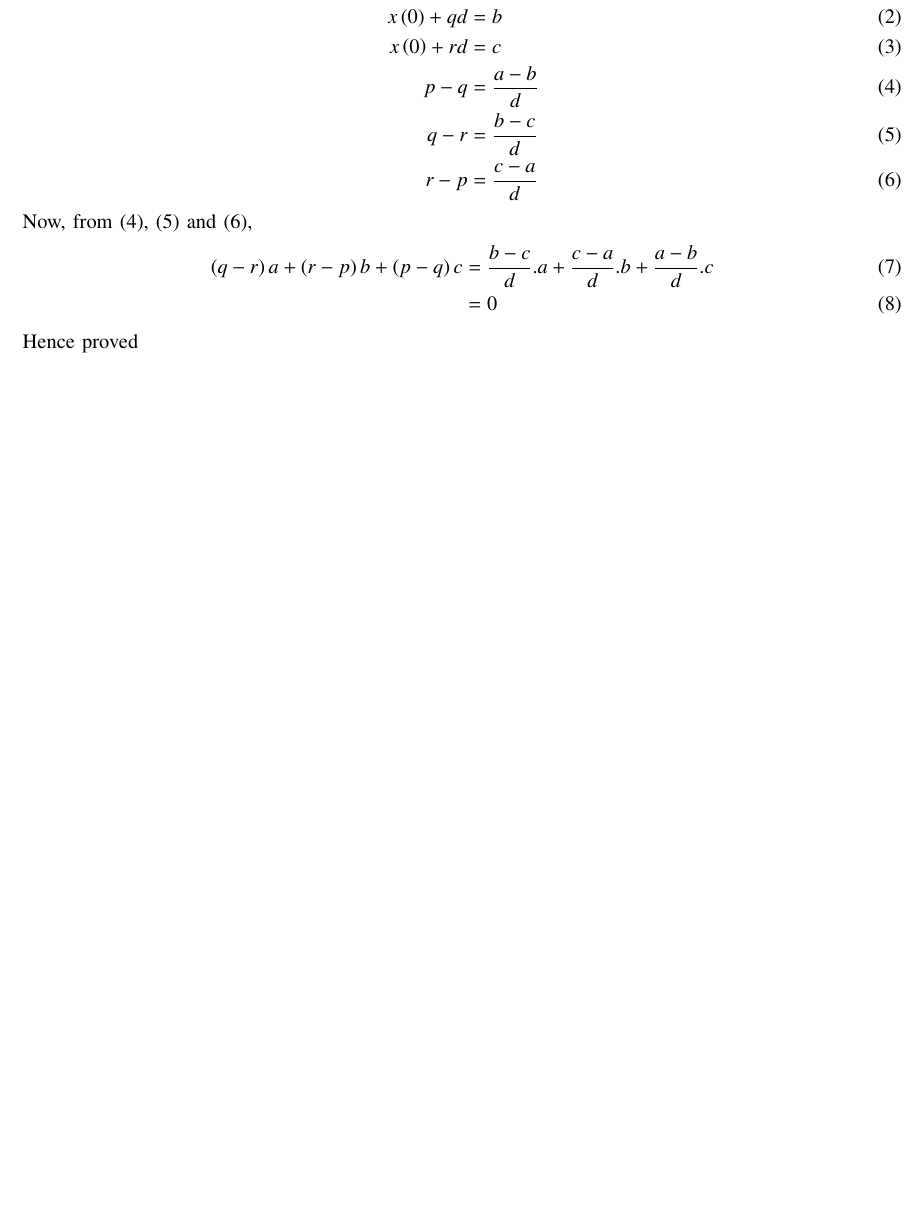
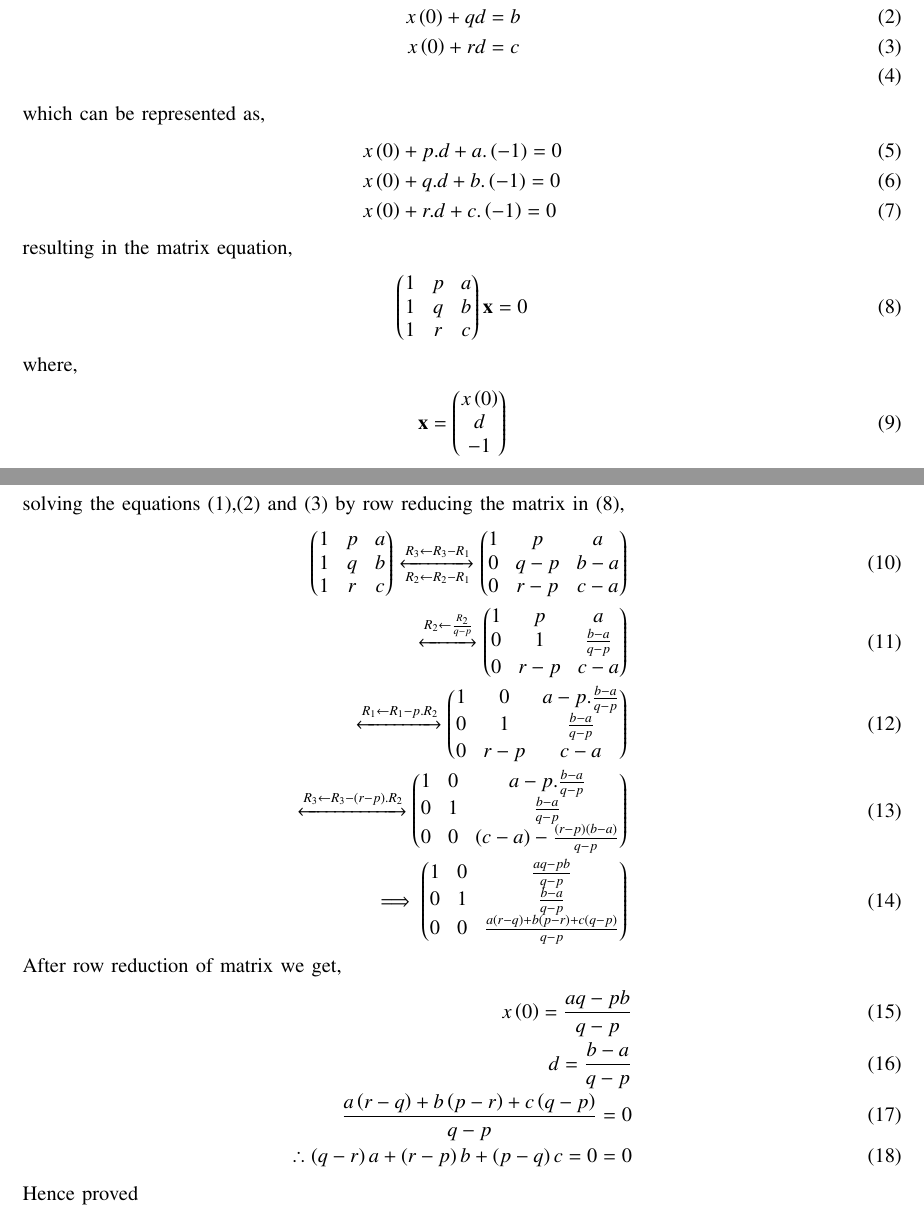
Before and after one commit to Praful-Kesavadas/signals-and-systems, a LaTeX paper (Signals and systems/Discrete/11/9/5/15/11.9.5.15.tex): part of the page before the commit and two parts of pages 1 and 2 of 2 after it, the two joined at a grey line, cut so that both start at the same text, the shorter picture padded with empty space. Compiled offline with pdfLaTeX.

Commit message:
matrix method added

```diff
--- a/Signals and systems/Discrete/11/9/5/15/11.9.5.15.tex
+++ b/Signals and systems/Discrete/11/9/5/15/11.9.5.15.tex
@@ -132,17 +132,68 @@ The AP has the following parameters
 
 Now,
 \begin{align}
-    x\brak{0}+pd &= a \label{eq:"11.9.5.15eq1"} \\
-    x\brak{0}+qd &= b \label{eq:"11.9.5.15eq2"} \\
-    x\brak{0}+rd &= c \label{eq:"11.9.5.15eq3"} \\
-    p-q &= \frac{a-b}{d} \label{eq:"11.9.5.15eq4"} \\
-    q-r &= \frac{b-c}{d} \label{eq:"11.9.5.15eq5"} \\
-    r-p &= \frac{c-a}{d} \label{eq:"11.9.5.15eq6"}
+    x\brak{0}+pd &= a \label{eq:11.9.5.15.1} \\
+    x\brak{0}+qd &= b \label{eq:11.9.5.15.2} \\
+    x\brak{0}+rd &= c \label{eq:11.9.5.15.3} \\
 \end{align}
-Now, from \eqref{eq:"11.9.5.15eq4"}, \eqref{eq:"11.9.5.15eq5"} and \eqref{eq:"11.9.5.15eq6"},
+which can be represented as,
 \begin{align}
-    \brak{q-r}a + \brak{r-p}b + \brak{p-q}c &= \frac{b-c}{d}.a +  \frac{c-a}{d}.b + \frac{a-b}{d}.c \label{eq:"11.9.5.15eq7"}\\
-    &= 0
+    &x\brak{0}+p.d+a.\brak{-1}=0\\
+    &x\brak{0}+q.d+b.\brak{-1}=0\\
+    &x\brak{0}+r.d+c.\brak{-1}=0
+\end{align}
+resulting in the matrix equation,
+\begin{align}
+    \myvec{1&p&a\\1&q&b\\1&r&c\\}\vec{x}=0\label{eq:11.9.5.15.4}
+\end{align}
+where,
+\begin{align}
+    \vec{x}=\myvec{x\brak{0}\\d\\-1}
+\end{align}
+solving the equations \eqref{eq:11.9.5.15.1},\eqref{eq:11.9.5.15.2} and \eqref{eq:11.9.5.15.3} by row reducing the matrix in $\eqref{eq:11.9.5.15.4}$,
+    \begin{align}
+    \myvec{
+        1&p&a\\
+        1&q&b\\
+        1&r&c\\
+    }
+    \xleftrightarrow[R_{2}\leftarrow R_2 - R_1]{ R_{3}\leftarrow R_3 - R_1}
+    \myvec{
+        1&p&a\\
+        0&q-p&b-a\\
+        0&r-p&c-a\\
+    }\\
+   \xleftrightarrow{R_{2}\leftarrow \frac{R_2}{q-p}}
+    \myvec{
+        1&p&a\\
+        0&1&\frac{b-a}{q-p}\\
+        0&r-p&c-a\\
+    }\\
+    \xleftrightarrow{R_1\leftarrow R_1 - p.R_2}
+    \myvec{
+       1&0&a- p. \frac{b-a}{q-p}\\
+       0&1&\frac{b-a}{q-p}\\
+       0&r-p&c-a\\
+    }\\
+    \xleftrightarrow{R_{3}\leftarrow R_{3}-\brak{r-p}.R_2}
+    \myvec{
+       1&0&a- p. \frac{b-a}{q-p}\\
+       0&1&\frac{b-a}{q-p}\\
+       0&0&\brak{c-a} - \frac{\brak{r-p}\brak{b-a}}{q-p}\\
+    }\\
+    \implies
+    \myvec{
+          1&0&\frac{aq-pb}{q-p}\\
+       0&1&\frac{b-a}{q-p}\\
+       0&0&\frac{a\brak{r-q} + b\brak{p-r} + c\brak{q-p}}{q-p}\\
+    }
+\end{align}
+After row reduction of matrix we get,
+\begin{align}
+    x\brak{0}=\frac{aq-pb}{q-p}\\
+    d=\frac{b-a}{q-p}\\
+    \frac{a\brak{r-q} + b\brak{p-r} + c\brak{q-p}}{q-p}=0\\
+    \therefore{\brak{q-r}a + \brak{r-p}b +\brak{p-q}c =0}=0
 \end{align}
 Hence proved
 \end{document}
```
Also changed, not shown: Signals and systems/Discrete/11/9/5/15/11.9.5.15.pdf, 2 other files.
